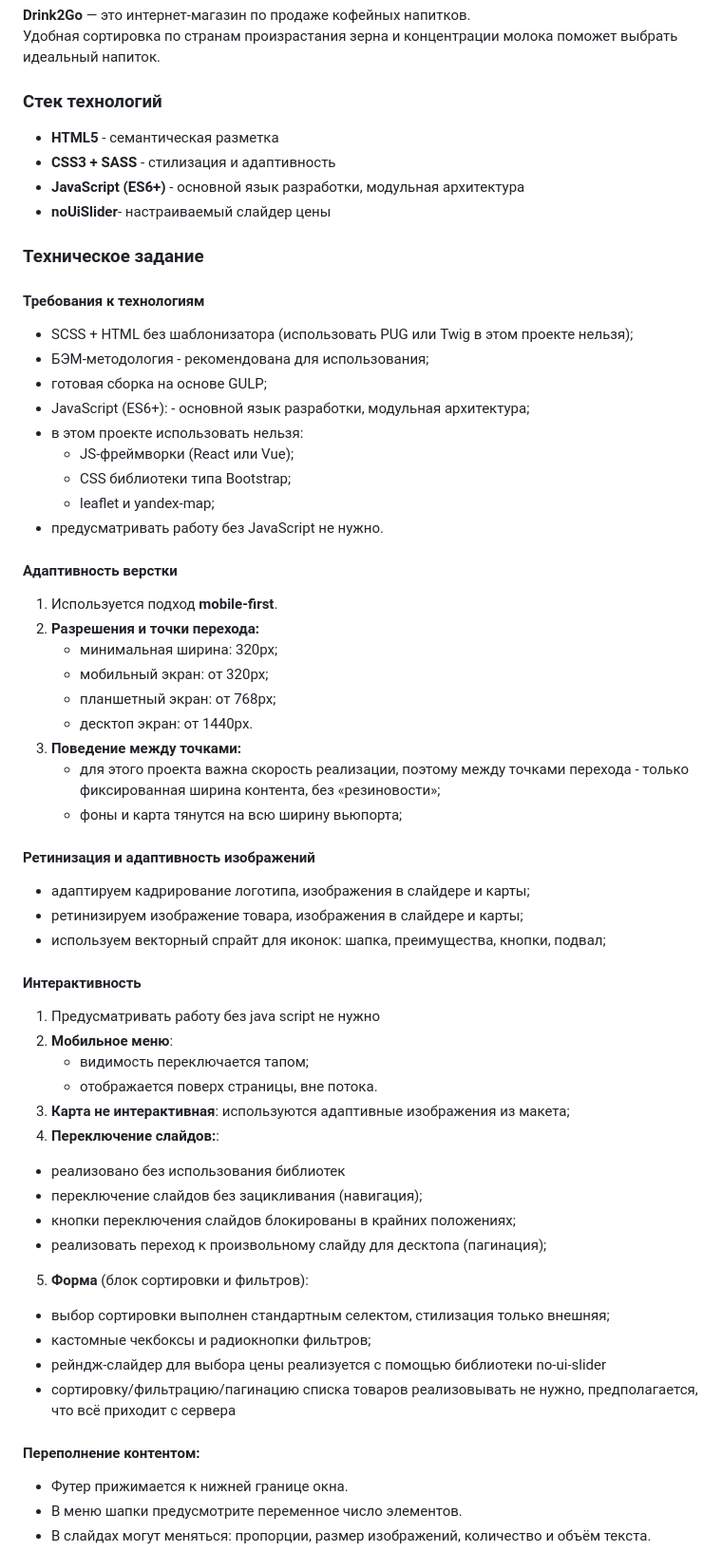
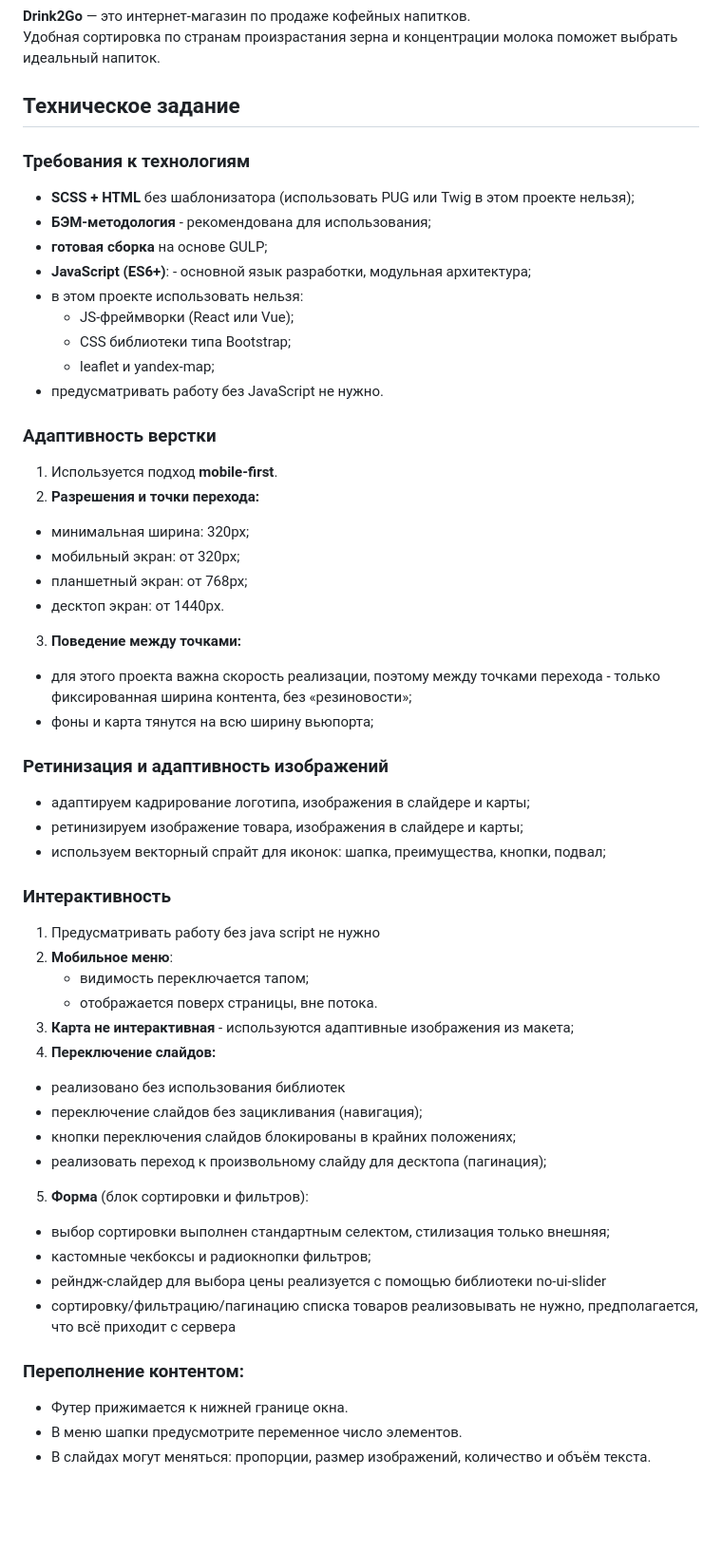
Before and after one commit to ToryaToria/Drink2Go, a Markdown page: README.md, the part around the change. Shown: that part at 95% size. Drawn GitHub-style; blank space fills up the shorter version.

Commit message:
изменения в readme

```diff
--- a/README.md
+++ b/README.md
@@ -23,51 +23,44 @@
 **Drink2Go** — это интернет-магазин по продаже кофейных напитков. <br>
 Удобная сортировка по странам произрастания зерна и концентрации молока поможет выбрать идеальный напиток.<br>
 
-### Стек технологий
+## Техническое задание
 
-- **HTML5** - семантическая разметка
-- **CSS3 + SASS** - cтилизация и адаптивность
-- **JavaScript (ES6+)** - основной язык разработки, модульная архитектура
-- **noUiSlider**- настраиваемый слайдер цены
+### Требования к технологиям
 
-### Техническое задание
-
-#### Требования к технологиям
-
-- SCSS + HTML без шаблонизатора (использовать PUG или Twig в этом проекте нельзя);
-- БЭМ-методология - рекомендована для использования;
-- готовая сборка на основе GULP;
-- JavaScript (ES6+): - основной язык разработки, модульная архитектура;
+- **SCSS + HTML** без шаблонизатора (использовать PUG или Twig в этом проекте нельзя);
+- **БЭМ-методология** - рекомендована для использования;
+- **готовая сборка** на основе GULP;
+- **JavaScript (ES6+)**: - основной язык разработки, модульная архитектура;
 - в этом проекте использовать нельзя:
     - JS-фреймворки (React или Vue);
     - CSS библиотеки типа Bootstrap;
     - leaflet и yandex-map;
 - предусматривать работу без JavaScript не нужно.
 
-#### Адаптивность верстки
+### Адаптивность верстки
 
 1. Используется подход **mobile-first**.
 2. **Разрешения и точки перехода:**
-    - минимальная ширина: 320px;
-    - мобильный экран: от 320px;
-    - планшетный экран: от 768px;
-    - десктоп экран: от 1440px.
+  - минимальная ширина: 320px;
+  - мобильный экран: от 320px;
+  - планшетный экран: от 768px;
+  - десктоп экран: от 1440px.
 3. **Поведение между точками:**
-    - для этого проекта важна скорость реализации, поэтому между точками перехода - только фиксированная ширина контента, без «резиновости»;
-    - фоны и карта тянутся на всю ширину вьюпорта;
+  - для этого проекта важна скорость реализации, поэтому между точками перехода - только фиксированная ширина контента, без «резиновости»;
+  - фоны и карта тянутся на всю ширину вьюпорта;
 
-#### Ретинизация и адаптивность изображений
+### Ретинизация и адаптивность изображений
   - адаптируем кадрирование логотипа, изображения в слайдере и карты;
   - ретинизируем изображение товара, изображения в слайдере и карты;
   - используем векторный спрайт для иконок: шапка, преимущества, кнопки, подвал;
 
-#### Интерактивность
+### Интерактивность
 1. Предусматривать работу без java script не нужно
 2. **Мобильное меню**:
     - видимость переключается тапом;
     - отображается поверх страницы, вне потока.
-3. **Карта не интерактивная**: используются адаптивные изображения из макета;
-4. **Переключение слайдов:**:
+3. **Карта не интерактивная** - используются адаптивные изображения из макета;
+4. **Переключение слайдов:**
   - реализовано без использования библиотек
   - переключение слайдов без зацикливания (навигация);
   - кнопки переключения слайдов блокированы в крайних положениях;
@@ -78,7 +71,7 @@
   - рейндж-слайдер для выбора цены реализуется с помощью библиотеки no-ui-slider
   - сортировку/фильтрацию/пагинацию списка товаров реализовывать не нужно, предполагается, что всё приходит с сервера
 
-#### Переполнение контентом:
+### Переполнение контентом:
   - Футер прижимается к нижней границе окна.
   - В меню шапки предусмотрите переменное число элементов.
   - В слайдах могут меняться: пропорции, размер изображений, количество и объём текста.
```
